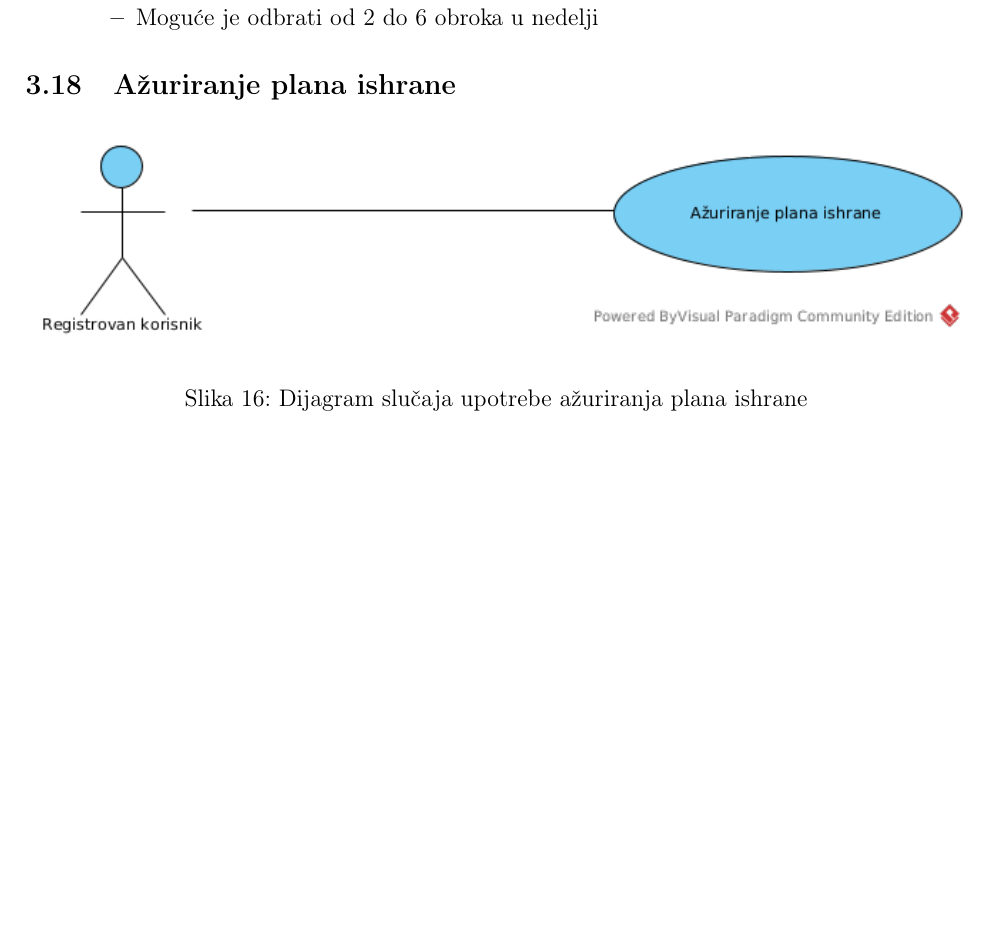
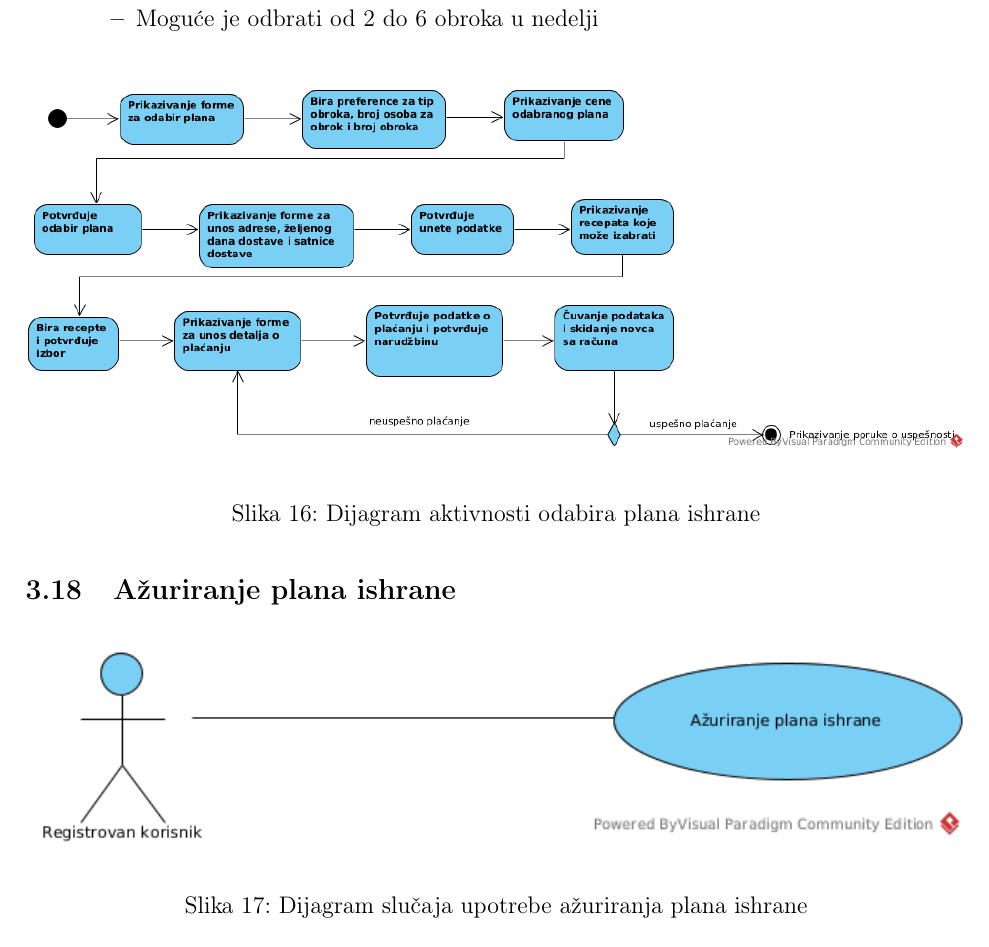
Before and after one commit to AnaNika10/IS-ChooseFresh, a LaTeX paper (main.tex, which reads Sections/UseCases/13_select_meal_plan.tex): part of page 26 of 27, cut so that both start at the same text, the shorter picture padded with empty space. Compiled offline with pdfLaTeX.

Commit message:
Add activity diagram for selecting meal plan

```diff
--- a/Sections/UseCases/13_select_meal_plan.tex
+++ b/Sections/UseCases/13_select_meal_plan.tex
@@ -57,10 +57,10 @@
         \end{itemize}
 \end{itemize}
 
-% \begin{figure}[H]
-% \begin{center}
-% \includegraphics[width=\textwidth]{Pictures/}
-% \end{center}
-%     \caption{Dijagram aktivnosti odabira plana ishrane}
-% \label{fig:ActivitySelectMealPlanProfile}
-% \end{figure}
+\begin{figure}[H]
+\begin{center}
+\includegraphics[width=\textwidth]{activity_select_meal_plan.png}
+\end{center}
+    \caption{Dijagram aktivnosti odabira plana ishrane}
+\label{fig:ActivitySelectMealPlanProfile}
+\end{figure}
```
Also changed, not shown: Pictures/activity_select_meal_plan.png (added).
